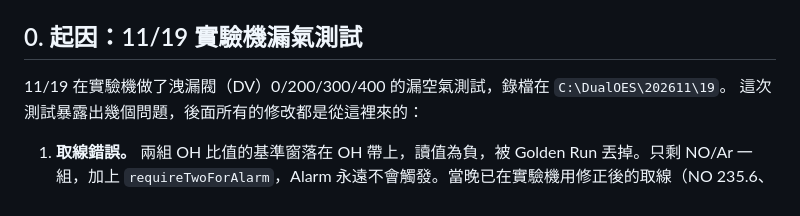
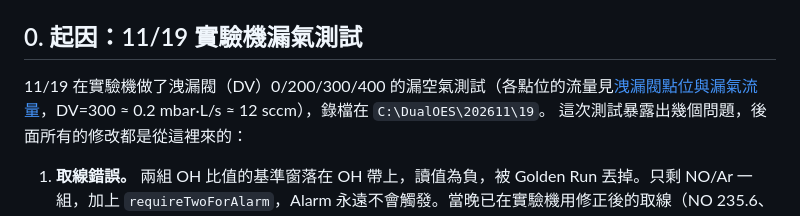
Before and after one commit to Ray1962/OES_Leak_Monitor, a Markdown page: docs/worklog-20261119-20261120.md, the part around the change. Drawn GitHub-style.

```diff
--- a/docs/worklog-20261119-20261120.md
+++ b/docs/worklog-20261119-20261120.md
@@ -6,7 +6,7 @@
 
 ## 0. 起因：11/19 實驗機漏氣測試
 
-11/19 在實驗機做了洩漏閥（DV）0/200/300/400 的漏空氣測試，錄檔在 `C:\DualOES\202611\19`。
+11/19 在實驗機做了洩漏閥（DV）0/200/300/400 的漏空氣測試（各點位的流量見[洩漏閥點位與漏氣流量](dosing-valve-reference-zh-TW.md)，DV=300 ≈ 0.2 mbar·L/s ≈ 12 sccm），錄檔在 `C:\DualOES\202611\19`。
 這次測試暴露出幾個問題，後面所有的修改都是從這裡來的：
 
 1. **取線錯誤。** 兩組 OH 比值的基準窗落在 OH 帶上，讀值為負，被 Golden Run 丟掉。只剩 NO/Ar 一組，加上 `requireTwoForAlarm`，Alarm 永遠不會觸發。當晚已在實驗機用修正後的取線（NO 235.6、OH 308.8 Integral）解決，並用 Replay 驗證。
```
Also changed, not shown: docs/dev/docs-index.md (+1 -0 lines), docs/dosing-valve-reference-zh-TW.md (added, +88 -0 lines), docs/leak-test-20261120-analysis-zh-TW.md (+1 -0 lines), docs/images/dosing-valve-curve.png (added), 3 other files.
